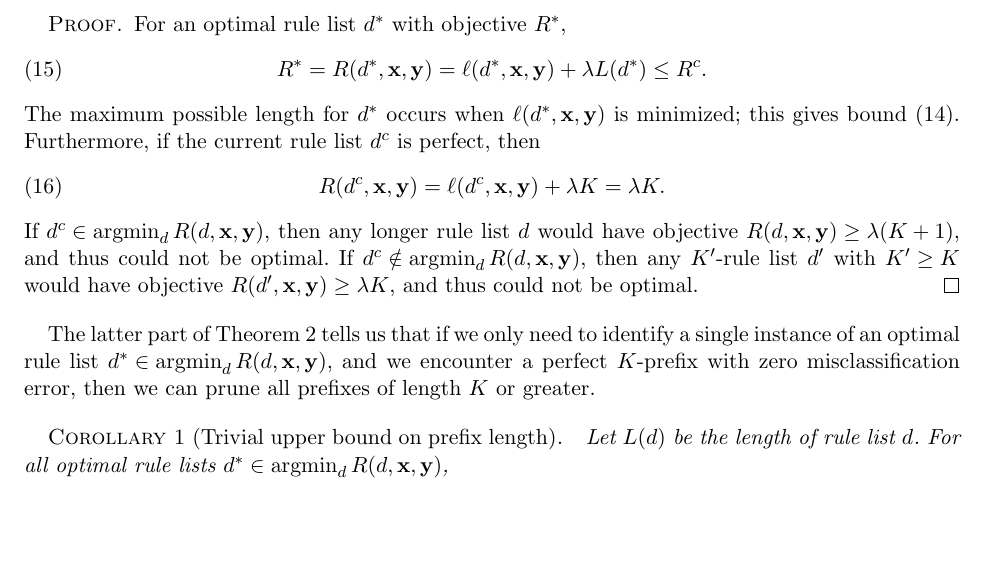
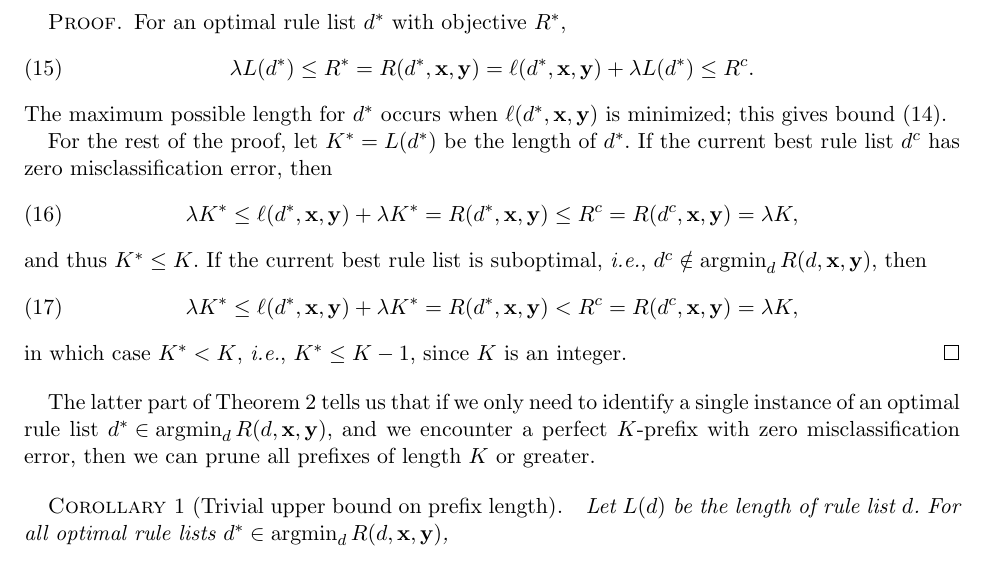
Before and after one commit to nlarusstone/corels-test, a LaTeX document (paper/arxiv.tex, which reads paper/content.tex): part of page 6 of 19, cut so that both start at the same text, the shorter picture padded with empty space. Compiled offline with pdfLaTeX.

Commit message:
Cynthia's rewrite of proof of upper bound on prefix length

```diff
--- a/paper/content.tex
+++ b/paper/content.tex
@@ -423,25 +423,33 @@ then ${L(\OptimalRL) \le K - 1}$.
 \begin{proof}
 For an optimal rule list~$\OptimalRL$ with objective~$\OptimalObj$,
 \begin{align}
-\OptimalObj = \Obj(\OptimalRL, \x, \y)
+\Reg L(\OptimalRL) \le \OptimalObj = \Obj(\OptimalRL, \x, \y)
 = \Loss(\OptimalRL, \x, \y) + \Reg L(\OptimalRL)
 \le \CurrentObj.
 \end{align}
 The maximum possible length for~$\OptimalRL$ occurs
 when~$\Loss(\OptimalRL, \x, \y)$ is minimized;
 this gives bound~\eqref{eq:max-length}.
+
+For the rest of the proof,
+let~${K^* = L(\OptimalRL)}$ be the length of~$\OptimalRL$.
 %
-Furthermore, if the current rule list~$\CurrentRL$ is perfect, then
+If the current best rule list~$\CurrentRL$ has zero
+misclassification error, then
 \begin{align}
-\Obj(\CurrentRL, \x, \y) = \Loss(\CurrentRL, \x, \y) + \Reg K = \Reg K.
+\Reg K^* \leq \Loss(\OptimalRL, \x, \y) + \Reg K^* = \Obj(\OptimalRL, \x, \y)
+\le \CurrentObj = \Obj(\CurrentRL, \x, \y) = \Reg K,
 \end{align}
-If ${\CurrentRL \in \argmin_\RL \Obj(\RL, \x, \y)}$, then any longer rule list~$\RL$
-would have objective~${\Obj(\RL, \x, \y) \ge \Reg (K+1)}$,
-and thus could not be optimal.
+and thus ${K^* \leq K}$.
 %
-If ${\CurrentRL \notin \argmin_\RL \Obj(\RL, \x, \y)}$, then any $K'$-rule list~$\RL'$
-with~${K' \ge K}$ would have objective~${\Obj(\RL', \x, \y) \ge \Reg K}$,
-and thus could not be optimal.
+If the current best rule list is suboptimal,
+\ie ${\CurrentRL \notin \argmin_\RL \Obj(\RL, \x, \y)}$, then
+%
+\begin{align}
+\Reg K^* \leq \Loss(\OptimalRL, \x, \y) + \Reg K^* = \Obj(\OptimalRL, \x, \y)
+< \CurrentObj = \Obj(\CurrentRL, \x, \y) = \Reg K,
+\end{align}
+in which case ${K^* < K}$, \ie ${K^* \leq K-1}$, since $K$ is an integer.
 \end{proof}
 
 The latter part of Theorem~\ref{thm:ub-prefix-length} tells us that
```
Also changed, not shown: paper/content.tex (2 more changed lines).
